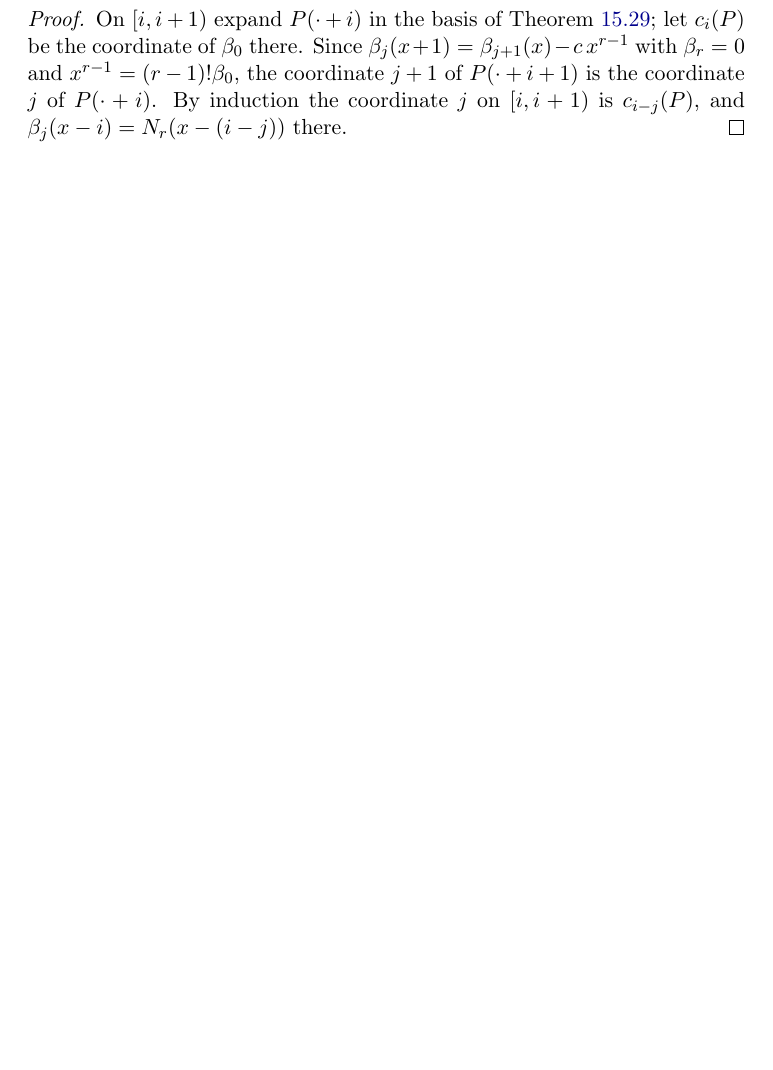
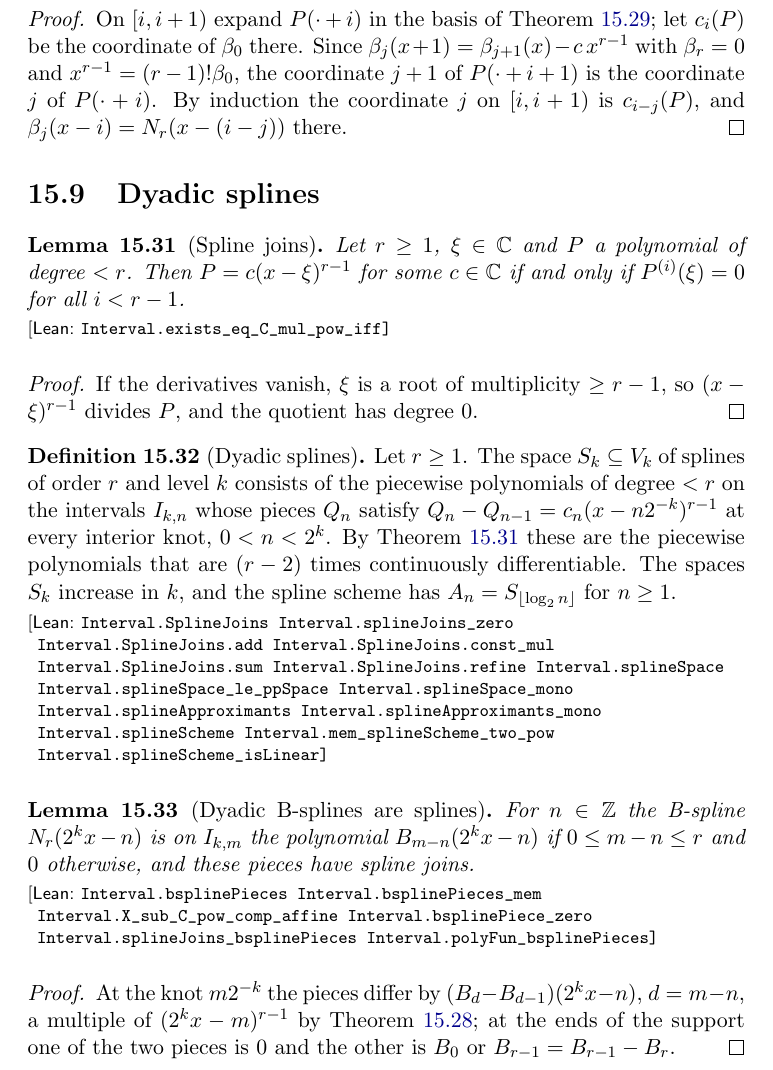
Before and after one commit to mario-ullrich/Lean-FunctionSpaces, a LaTeX thesis (blueprint/src/print.tex, which reads blueprint/src/content.tex): part of page 69 of 70, cut so that both start at the same text, the shorter picture padded with empty space. Compiled offline with pdfLaTeX.

Commit message:
Add dyadic splines in jump form, the spline scheme and dyadic B-splines

```diff
--- a/blueprint/src/content.tex
+++ b/blueprint/src/content.tex
@@ -3387,6 +3387,57 @@ coordinate $j$ of $P(\cdot + i)$. By induction the coordinate $j$ on $[i, i+1)$
 $c_{i-j}(P)$, and $\beta_j(x - i) = N_r(x - (i - j))$ there.
 \end{proof}
 
+\section{Dyadic splines}
+
+\begin{lemma}[Spline joins]
+\label{lem:spline-joins}
+\lean{Interval.exists_eq_C_mul_pow_iff}
+\leanok
+Let $r \geq 1$, $\xi \in \C$ and $P$ a polynomial of degree $< r$. Then
+$P = c (x - \xi)^{r-1}$ for some $c \in \C$ if and only if $P^{(i)}(\xi) = 0$ for all $i < r - 1$.
+\end{lemma}
+
+\begin{proof}
+\leanok
+If the derivatives vanish, $\xi$ is a root of multiplicity $\geq r - 1$, so $(x - \xi)^{r-1}$
+divides $P$, and the quotient has degree $0$.
+\end{proof}
+
+\begin{definition}[Dyadic splines]
+\label{def:spline-space}
+\lean{Interval.SplineJoins, Interval.splineJoins_zero, Interval.SplineJoins.add,
+  Interval.SplineJoins.const_mul, Interval.SplineJoins.sum, Interval.SplineJoins.refine,
+  Interval.splineSpace, Interval.splineSpace_le_ppSpace, Interval.splineSpace_mono,
+  Interval.splineApproximants, Interval.splineApproximants_mono, Interval.splineScheme,
+  Interval.mem_splineScheme_two_pow, Interval.splineScheme_isLinear}
+\leanok
+\uses{def:pp-scheme, lem:spline-joins}
+Let $r \geq 1$. The space $S_k \subseteq V_k$ of splines of order $r$ and level $k$ consists of
+the piecewise polynomials of degree $< r$ on the intervals $I_{k,n}$ whose pieces $Q_n$ satisfy
+$Q_n - Q_{n-1} = c_n (x - n 2^{-k})^{r-1}$ at every interior knot, $0 < n < 2^k$. By
+\Cref{lem:spline-joins} these are the piecewise polynomials that are $(r-2)$ times continuously
+differentiable. The spaces $S_k$ increase in $k$, and the spline scheme has $A_n = S_{\lfloor
+\log_2 n \rfloor}$ for $n \geq 1$.
+\end{definition}
+
+\begin{lemma}[Dyadic B-splines are splines]
+\label{lem:bspline-dyadic}
+\lean{Interval.bsplinePieces, Interval.bsplinePieces_mem, Interval.X_sub_C_pow_comp_affine,
+  Interval.bsplinePiece_zero, Interval.splineJoins_bsplinePieces, Interval.polyFun_bsplinePieces}
+\leanok
+\uses{def:spline-space, lem:bspline-pieces}
+For $n \in \Z$ the B-spline $N_r(2^k x - n)$ is on $I_{k,m}$ the polynomial
+$B_{m-n}(2^k x - n)$ if $0 \leq m - n \leq r$ and $0$ otherwise, and these pieces have spline
+joins.
+\end{lemma}
+
+\begin{proof}
+\leanok
+At the knot $m 2^{-k}$ the pieces differ by $(B_d - B_{d-1})(2^k x - n)$, $d = m - n$, a multiple
+of $(2^k x - m)^{r-1}$ by \Cref{lem:bspline-pieces}; at the ends of the support one of the two
+pieces is $0$ and the other is $B_0$ or $B_{r-1} = B_{r-1} - B_r$.
+\end{proof}
+
 \bpbibheading
 \begin{thebibliography}{99}
 
```
Also changed, not shown: README.md, 2 other files.
